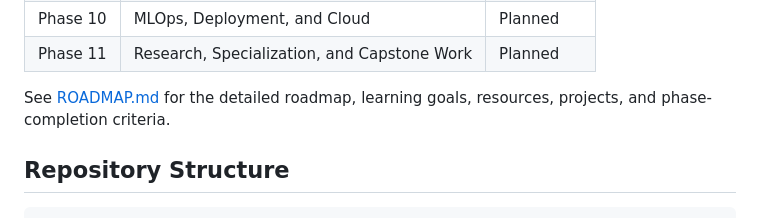
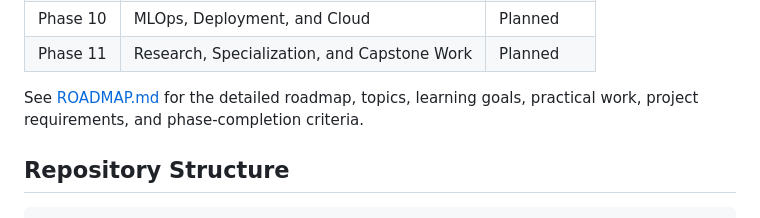
Before and after one commit to WaleedHassanSh/ai-ml-roadmap, a Markdown page: README.md, the part around the change. Rendered like a GitHub page.

```diff
--- a/README.md
+++ b/README.md
@@ -32,7 +32,7 @@ The learning path progresses from programming and computer science foundations t
 | Phase 10 | MLOps, Deployment, and Cloud                | Planned     |
 | Phase 11 | Research, Specialization, and Capstone Work | Planned     |
 
-See [ROADMAP.md](ROADMAP.md) for the detailed roadmap, learning goals, resources, projects, and phase-completion criteria.
+See [ROADMAP.md](ROADMAP.md) for the detailed roadmap, topics, learning goals, practical work, project requirements, and phase-completion criteria.
 
 ## Repository Structure
 
```
Also changed, not shown: 1 other file.
